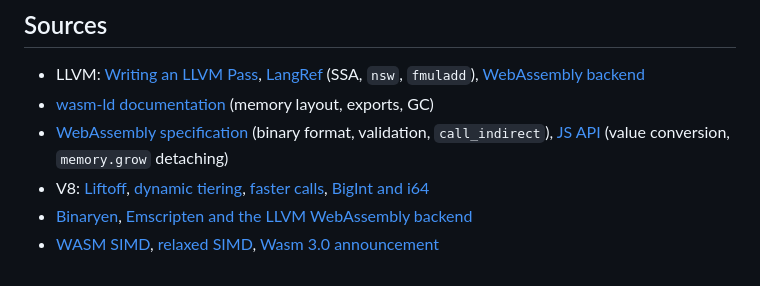
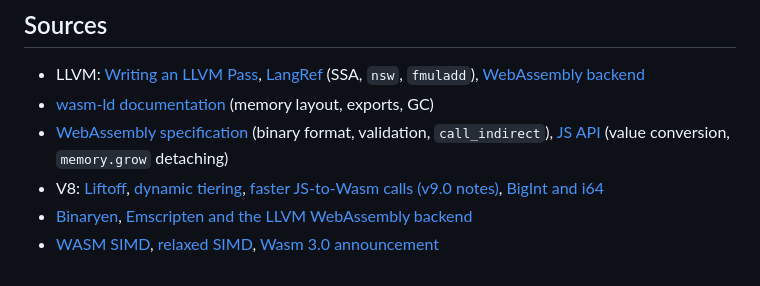
Before and after one commit to kevinwkt/from-cpp-to-the-browser, a Markdown page: NOTES.md, the part around the change. Rendered like a GitHub page.

Commit message:
NOTES: fix V8 link

```diff
--- a/NOTES.md
+++ b/NOTES.md
@@ -134,6 +134,6 @@ Timings in a background browser tab are throttled; run the race with the window
 - LLVM: [Writing an LLVM Pass](https://llvm.org/docs/WritingAnLLVMNewPMPass.html), [LangRef](https://llvm.org/docs/LangRef.html) (SSA, `nsw`, `fmuladd`), [WebAssembly backend](https://github.com/llvm/llvm-project/tree/main/llvm/lib/Target/WebAssembly)
 - [wasm-ld documentation](https://lld.llvm.org/WebAssembly.html) (memory layout, exports, GC)
 - [WebAssembly specification](https://webassembly.github.io/spec/core/) (binary format, validation, `call_indirect`), [JS API](https://webassembly.github.io/spec/js-api/) (value conversion, `memory.grow` detaching)
-- V8: [Liftoff](https://v8.dev/blog/liftoff), [dynamic tiering](https://v8.dev/blog/wasm-dynamic-tiering), [faster calls](https://v8.dev/blog/wasm-calls), [BigInt and i64](https://v8.dev/features/wasm-bigint)
+- V8: [Liftoff](https://v8.dev/blog/liftoff), [dynamic tiering](https://v8.dev/blog/wasm-dynamic-tiering), [faster JS-to-Wasm calls (v9.0 notes)](https://v8.dev/blog/v8-release-90), [BigInt and i64](https://v8.dev/features/wasm-bigint)
 - [Binaryen](https://github.com/WebAssembly/binaryen), [Emscripten and the LLVM WebAssembly backend](https://v8.dev/blog/emscripten-llvm-wasm)
 - [WASM SIMD](https://github.com/WebAssembly/simd), [relaxed SIMD](https://github.com/WebAssembly/relaxed-simd), [Wasm 3.0 announcement](https://webassembly.org/news/2025-09-17-wasm-3.0/)
```
